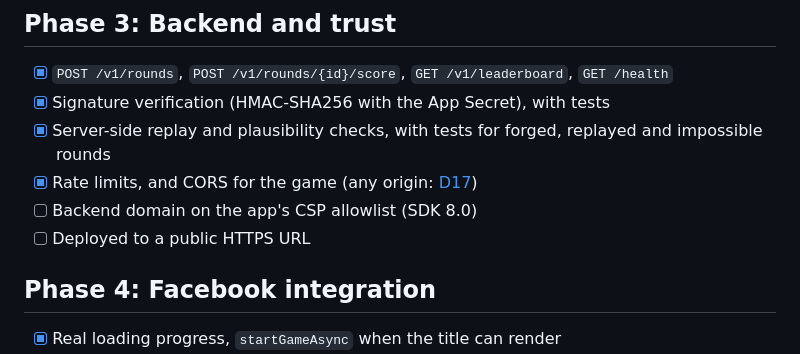
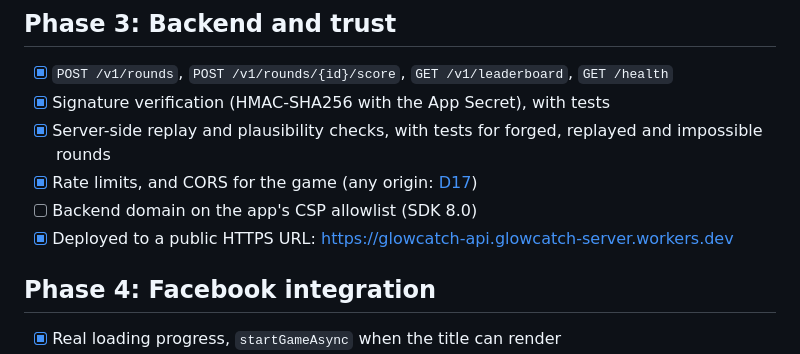
Before and after one commit to JhnChrstnMabuhayTech/tap-rush-game, a Markdown page: docs/roadmap.md, the part around the change. Rendered like a GitHub page.

```diff
--- a/docs/roadmap.md
+++ b/docs/roadmap.md
@@ -39,7 +39,7 @@ The build order, chosen to get the riskiest unknowns out of the way first: Faceb
 - [x] Server-side replay and plausibility checks, with tests for forged, replayed and impossible rounds
 - [x] Rate limits, and CORS for the game (any origin: [D17](decisions.md#d17-the-api-answers-calls-from-any-origin))
 - [ ] Backend domain on the app's CSP allowlist (SDK 8.0)
-- [ ] Deployed to a public HTTPS URL
+- [x] Deployed to a public HTTPS URL: https://glowcatch-api.glowcatch-server.workers.dev
 
 ## Phase 4: Facebook integration
 
```
Also changed, not shown: docs/backend/README.md (+7 -4 lines), 1 other file.
